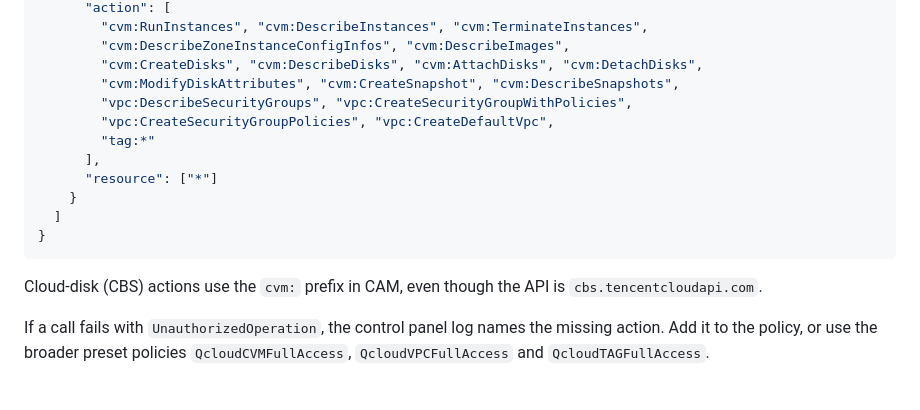
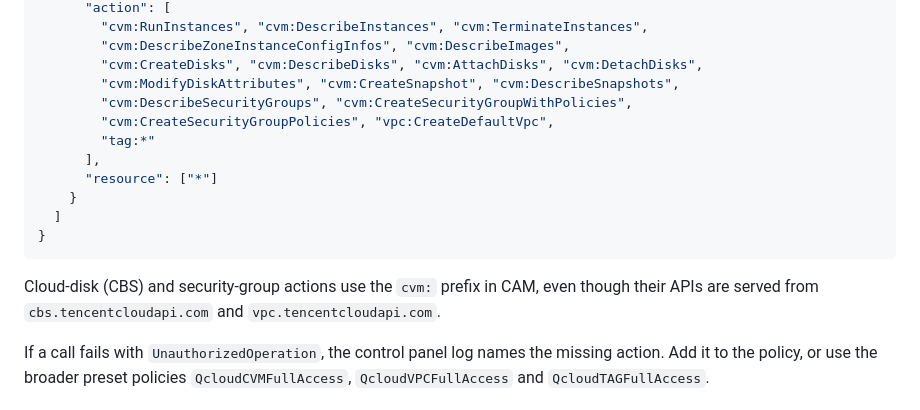
Before and after one commit to doitian/pi-durable-tecentcloud-cvm-spot, a Markdown page: README.md, the part around the change. Drawn GitHub-style.

Commit message:
Authorize security-group actions with the cvm: prefix
Co-Authored-By: Claude Opus 5.5 <noreply@anthropic.com>

````diff
--- a/README.md
+++ b/README.md
@@ -139,8 +139,8 @@ How a type is chosen:
         "cvm:DescribeZoneInstanceConfigInfos", "cvm:DescribeImages",
         "cvm:CreateDisks", "cvm:DescribeDisks", "cvm:AttachDisks", "cvm:DetachDisks",
         "cvm:ModifyDiskAttributes", "cvm:CreateSnapshot", "cvm:DescribeSnapshots",
-        "vpc:DescribeSecurityGroups", "vpc:CreateSecurityGroupWithPolicies",
-        "vpc:CreateSecurityGroupPolicies", "vpc:CreateDefaultVpc",
+        "cvm:DescribeSecurityGroups", "cvm:CreateSecurityGroupWithPolicies",
+        "cvm:CreateSecurityGroupPolicies", "vpc:CreateDefaultVpc",
         "tag:*"
       ],
       "resource": ["*"]
@@ -149,7 +149,8 @@ How a type is chosen:
 }
 ```
 
-Cloud-disk (CBS) actions use the `cvm:` prefix in CAM, even though the API is `cbs.tencentcloudapi.com`.
+Cloud-disk (CBS) and security-group actions use the `cvm:` prefix in CAM, even though their APIs are served from
+`cbs.tencentcloudapi.com` and `vpc.tencentcloudapi.com`.
 
 If a call fails with `UnauthorizedOperation`, the control panel log names the missing action. Add it to the policy, or
 use the broader preset policies `QcloudCVMFullAccess`, `QcloudVPCFullAccess` and `QcloudTAGFullAccess`.
````
